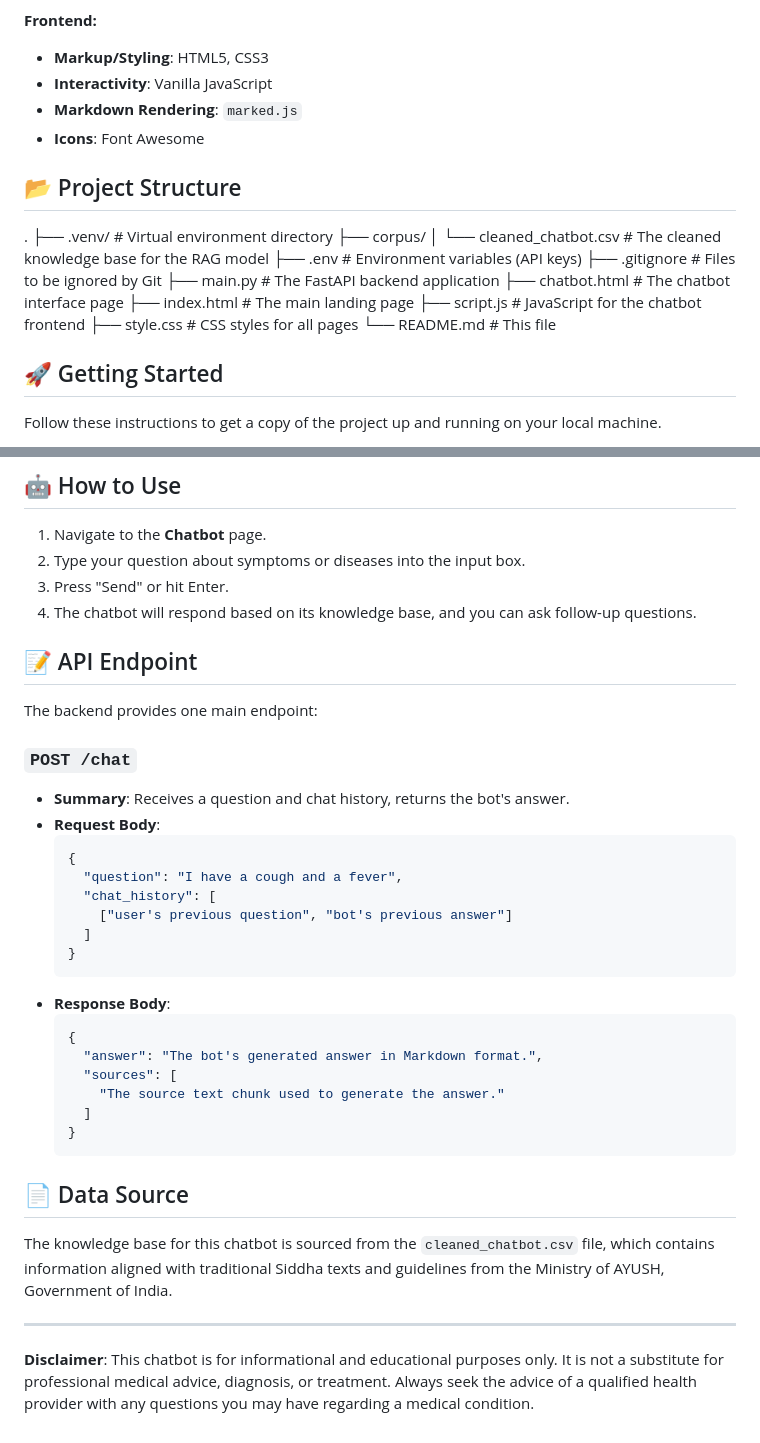
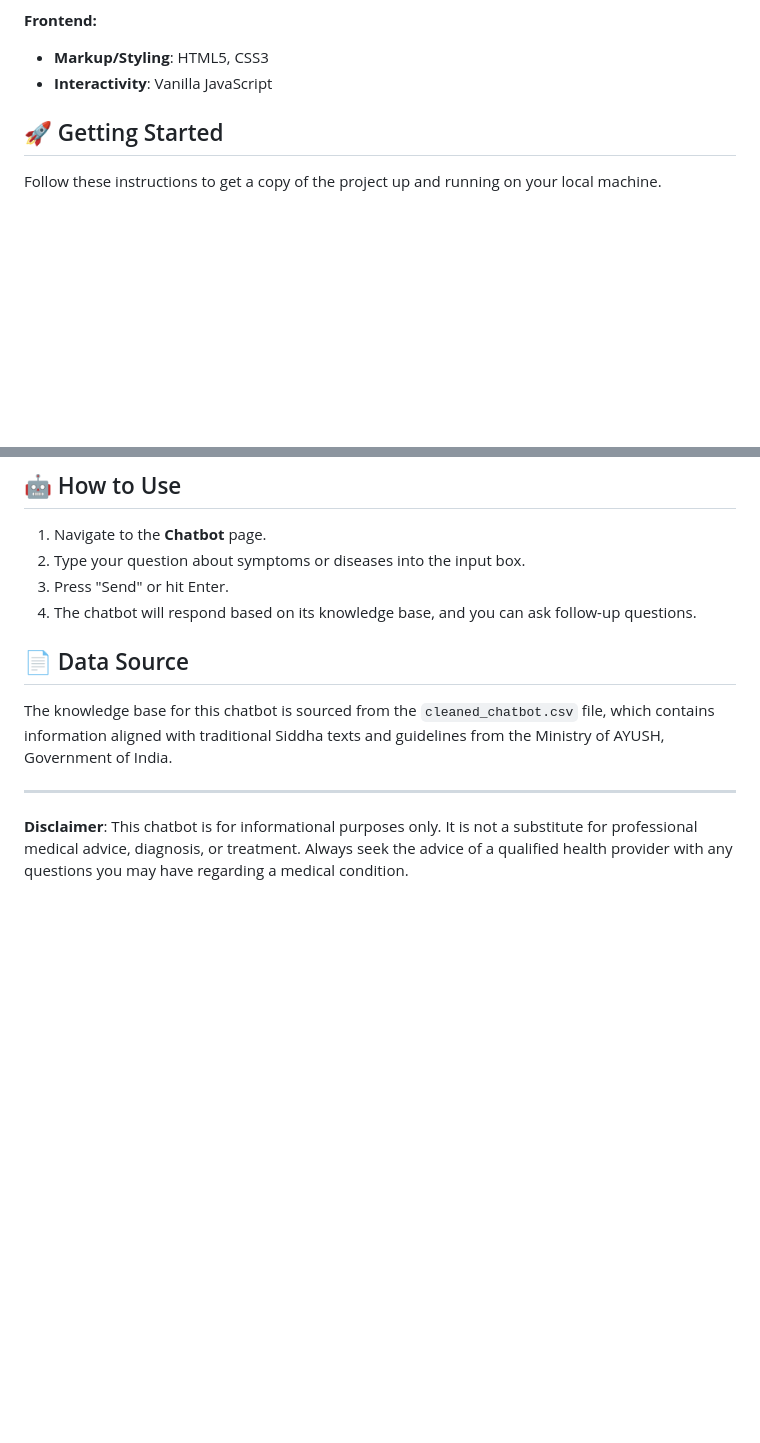
Before and after one commit to kabillanta/Devaithiyam-Digital-Siddha-Portal, a Markdown page: README.md, 2 parts joined by grey strips. Drawn GitHub-style; blank space fills up the shorter version.

````diff
--- a/README.md
+++ b/README.md
@@ -22,24 +22,6 @@ This project is a web application dedicated to providing information about tradi
 **Frontend:**
 -   **Markup/Styling**: HTML5, CSS3
 -   **Interactivity**: Vanilla JavaScript
--   **Markdown Rendering**: `marked.js`
--   **Icons**: Font Awesome
-
-## 📂 Project Structure
-
-
-.
-├── .venv/                  # Virtual environment directory
-├── corpus/
-│   └── cleaned_chatbot.csv # The cleaned knowledge base for the RAG model
-├── .env                    # Environment variables (API keys)
-├── .gitignore              # Files to be ignored by Git
-├── main.py                 # The FastAPI backend application
-├── chatbot.html            # The chatbot interface page
-├── index.html              # The main landing page
-├── script.js               # JavaScript for the chatbot frontend
-├── style.css               # CSS styles for all pages
-└── README.md               # This file
 
 
 ## 🚀 Getting Started
@@ -115,31 +97,6 @@ Follow these instructions to get a copy of the project up and running on your lo
 3.  Press "Send" or hit Enter.
 4.  The chatbot will respond based on its knowledge base, and you can ask follow-up questions.
 
-## 📝 API Endpoint
-
-The backend provides one main endpoint:
-
-### `POST /chat`
-
--   **Summary**: Receives a question and chat history, returns the bot's answer.
--   **Request Body**:
-    ```json
-    {
-      "question": "I have a cough and a fever",
-      "chat_history": [
-        ["user's previous question", "bot's previous answer"]
-      ]
-    }
-    ```
--   **Response Body**:
-    ```json
-    {
-      "answer": "The bot's generated answer in Markdown format.",
-      "sources": [
-        "The source text chunk used to generate the answer."
-      ]
-    }
-    ```
 
 ## 📄 Data Source
 
@@ -147,4 +104,4 @@ The knowledge base for this chatbot is sourced from the `cleaned_chatbot.csv` fi
 
 ---
 
-**Disclaimer**: This chatbot is for informational and educational purposes only. It is not a substitute for professional medical advice, diagnosis, or treatment. Always seek the advice of a qualified health provider with any questions you may have regarding a medical condition.
+**Disclaimer**: This chatbot is for informational purposes only. It is not a substitute for professional medical advice, diagnosis, or treatment. Always seek the advice of a qualified health provider with any questions you may have regarding a medical condition.
````
